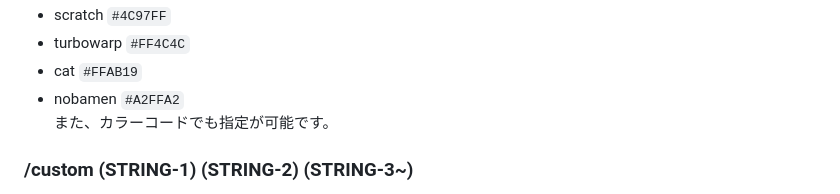
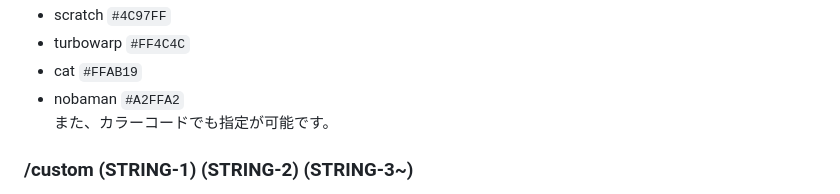
Before and after one commit to suirakuen/suirakuen.github.io, a Markdown page: Games/nicolike/README.md, the part around the change. Drawn GitHub-style.

Commit message:
誤字修正

```diff
--- a/Games/nicolike/README.md
+++ b/Games/nicolike/README.md
@@ -37,7 +37,7 @@
 - scratch `#4C97FF`
 - turbowarp `#FF4C4C`
 - cat `#FFAB19`
-- nobamen `#A2FFA2`
+- nobaman `#A2FFA2`
 また、カラーコードでも指定が可能です。
 ### /custom (STRING-1) (STRING-2) (STRING-3~)
 生成されるコメントの種類を増やせます。
```
